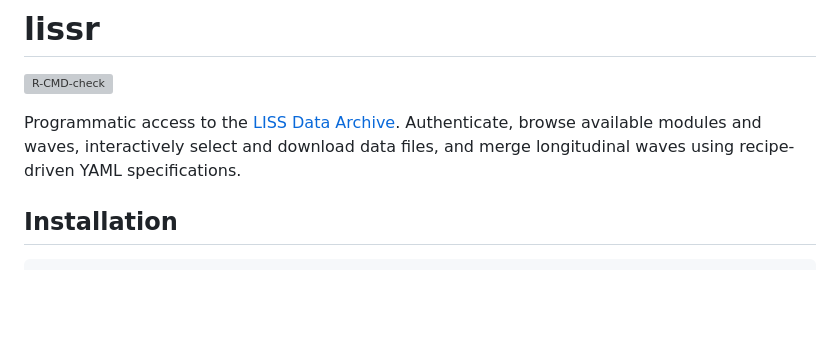
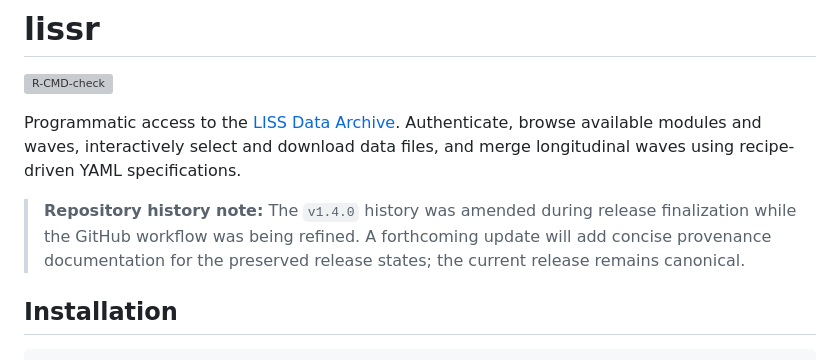
Before and after one commit to siardv/lissr, a Markdown page: README.md, the part around the change. GitHub-like rendering; blank space fills up the shorter version; grey boxes are pictures that could not be loaded.

Commit message:
docs: update README

```diff
--- a/README.md
+++ b/README.md
@@ -8,6 +8,11 @@ Programmatic access to the [LISS Data Archive](https://www.lissdata.nl/).
 Authenticate, browse available modules and waves, interactively select and
 download data files, and merge longitudinal waves using recipe-driven YAML
 specifications.
+
+> **Repository history note:** The `v1.4.0` history was amended during release
+> finalization while the GitHub workflow was being refined. A forthcoming update
+> will add concise provenance documentation for the preserved release states;
+> the current release remains canonical.
 
 ## Installation
 
```
